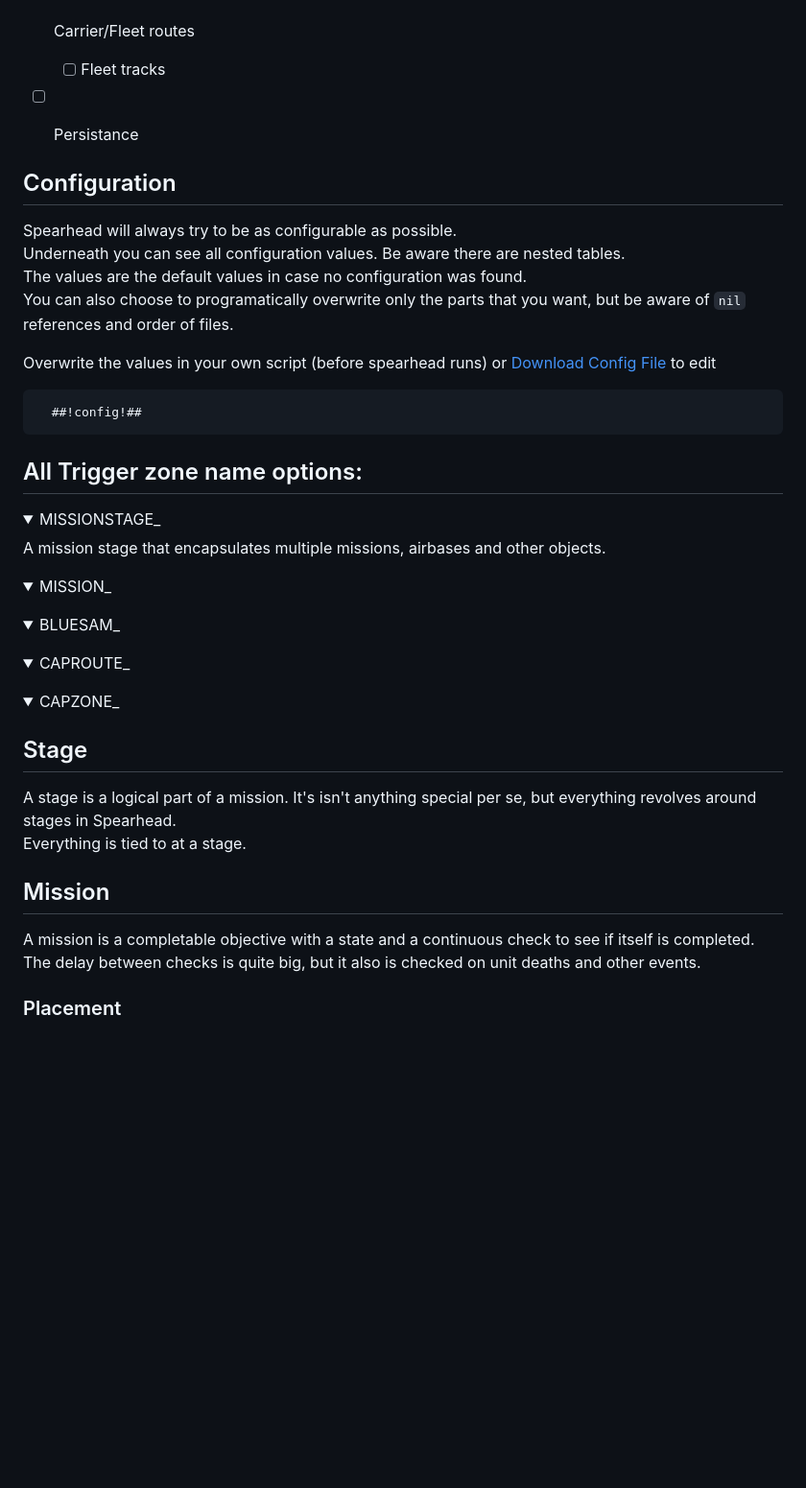
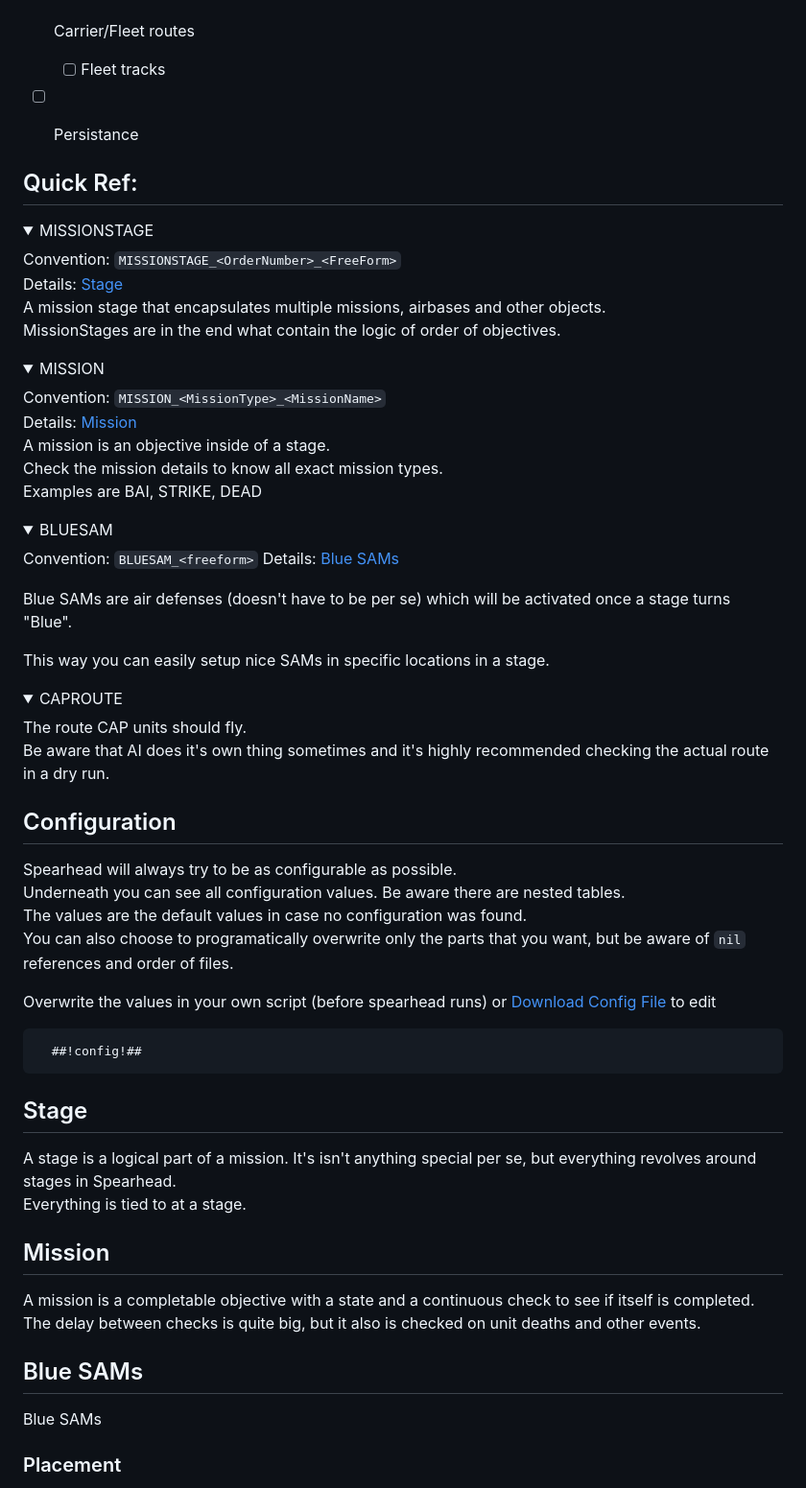
Before and after one commit to dutchie031/Spearhead, a Markdown page: _docs/Reference.md, the part around the change. Shown: that part at 96% size. Drawn GitHub-style; folded sections open; blank space fills up the shorter version.

````diff
--- a/_docs/Reference.md
+++ b/_docs/Reference.md
@@ -64,6 +64,48 @@ The initial version with basic functionality
 - [ ] Persistance
 
 
+## Quick Ref:
+
+<details>
+<summary>MISSIONSTAGE</summary>
+
+Convention: `MISSIONSTAGE_<OrderNumber>_<FreeForm>`<br/>
+Details: [Stage](#stage) <br/>
+A mission stage that encapsulates multiple missions, airbases and other objects. <br/>
+MissionStages are in the end what contain the logic of order of objectives.
+
+</details>
+
+<details>
+<summary>MISSION</summary>
+
+Convention: `MISSION_<MissionType>_<MissionName>` <br/>
+Details: [Mission](#mission) <br/>
+A mission is an objective inside of a stage. <br/>
+Check the mission details to know all exact mission types. <br/>
+Examples are BAI, STRIKE, DEAD
+
+</details>
+
+<details>
+<summary>BLUESAM</summary>
+
+Convention: `BLUESAM_<freeform>`
+Details: [Blue SAMs](#blue-sams)
+
+Blue SAMs are air defenses (doesn't have to be per se) which will be activated once a stage turns "Blue". <br/>
+
+This way you can easily setup nice SAMs in specific locations in a stage.
+</details>
+
+<details>
+<summary>CAPROUTE</summary>
+
+The route CAP units should fly. <br/>
+Be aware that AI does it's own thing sometimes and it's highly recommended checking the actual route in a dry run.
+
+</details>
+
 ## Configuration
 
 Spearhead will always try to be as configurable as possible. <br/>
@@ -77,41 +119,21 @@ Overwrite the values in your own script (before spearhead runs) or <a download="
   ##!config!##
 ```
 
-## All Trigger zone name options:
-
-<details>
-  <summary>MISSIONSTAGE_</summary>
-  A mission stage that encapsulates multiple missions, airbases and other objects.
-</details>
-
-<details>
-  <summary>MISSION_</summary>
-</details>
-
-<details>
-  <summary>BLUESAM_</summary>
-</details>
-
-<details>
-  <summary>CAPROUTE_</summary>
-</details>
-
-<details>
-  <summary>CAPZONE_</summary>
-</details>
-
-
 ## Stage
 
 A stage is a logical part of a mission. It's isn't anything special per se, but everything revolves around stages in Spearhead. <br/>
 Everything is tied to at a stage. <br/>
 
 
-
 ## Mission
 
 A mission is a completable objective with a state and a continuous check to see if itself is completed. <br/>
 The delay between checks is quite big, but it also is checked on unit deaths and other events.
+
+## Blue SAMs
+
+Blue SAMs
+
 
 
 ### Placement
````
